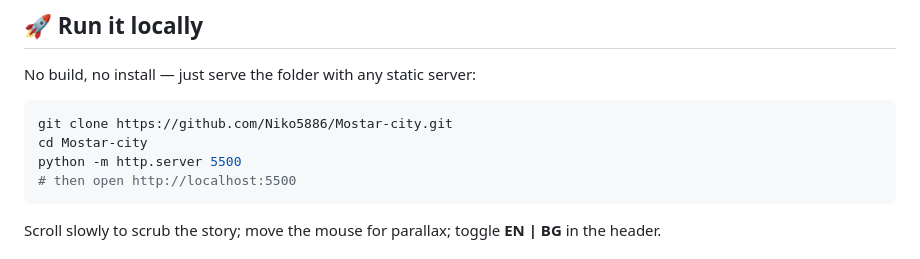
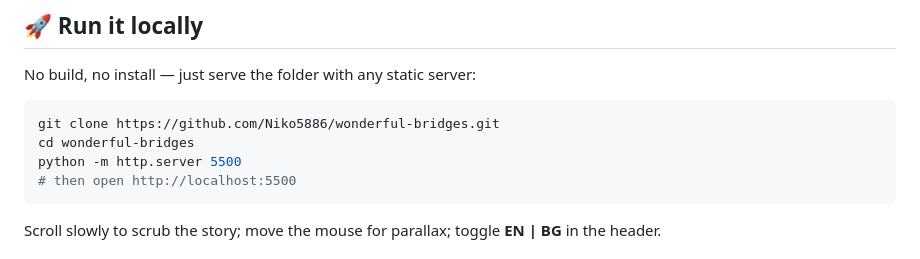
Before and after one commit to Niko5886/Mostar-city, a Markdown page: README.md, the part around the change. Drawn GitHub-style.

Commit message:
docs: update clone URL after repo rename to wonderful-bridges
Co-Authored-By: Claude Opus 4.8 <noreply@anthropic.com>
Claude-Session: https://claude.ai/code/session_01AC4xQDs5F283pQV3vyiBRc

````diff
--- a/README.md
+++ b/README.md
@@ -60,8 +60,8 @@ Pointer movement adds a subtle parallax to every layer.
 No build, no install — just serve the folder with any static server:
 
 ```bash
-git clone https://github.com/Niko5886/Mostar-city.git
-cd Mostar-city
+git clone https://github.com/Niko5886/wonderful-bridges.git
+cd wonderful-bridges
 python -m http.server 5500
 # then open http://localhost:5500
 ```
````
